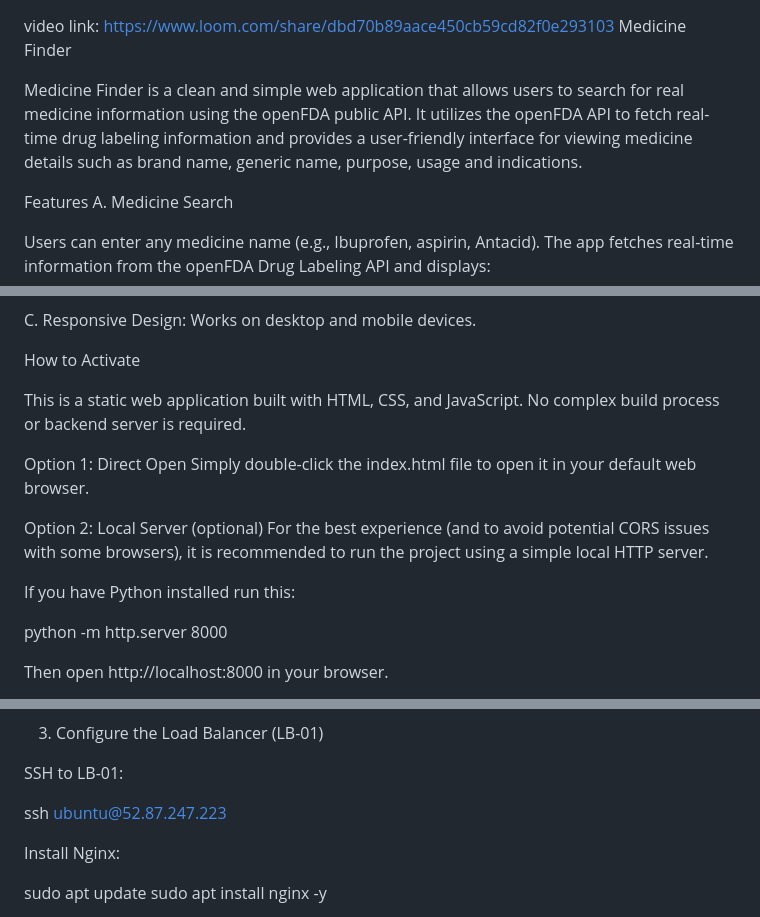
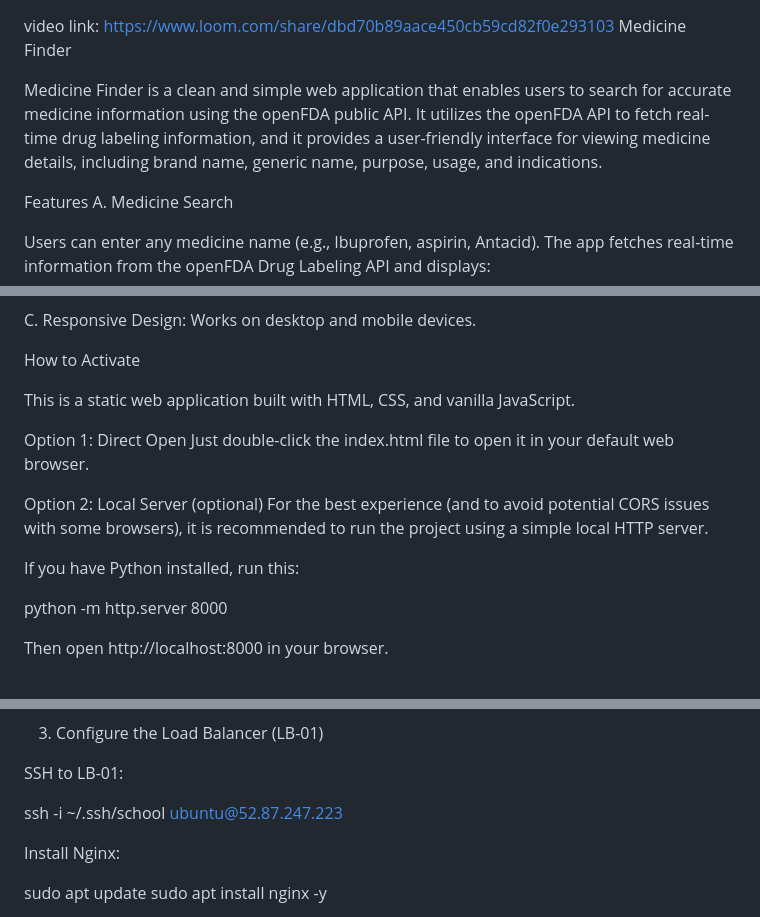
Before and after one commit to shakilla1/Medicine-finder-app, a Markdown page: README.md, 3 parts joined by grey strips. GitHub-like rendering.

Commit message:
commit changes in  README.md
Updated README.md for clarity and consistency in language.

```diff
--- a/README.md
+++ b/README.md
@@ -1,8 +1,8 @@
 video link: https://www.loom.com/share/dbd70b89aace450cb59cd82f0e293103
 Medicine Finder
 
-Medicine Finder is a clean and simple web application that allows users to search for real medicine information using the openFDA public API.
-It utilizes the openFDA API to fetch real-time drug labeling information and provides a user-friendly interface for viewing medicine details such as brand name, generic name, purpose, usage and indications.
+Medicine Finder is a clean and simple web application that enables users to search for accurate medicine information using the openFDA public API.
+It utilizes the openFDA API to fetch real-time drug labeling information, and it provides a user-friendly interface for viewing medicine details, including brand name, generic name, purpose, usage, and indications.
 
  Features
 A. Medicine Search
@@ -36,15 +36,15 @@ C. Responsive Design: Works on desktop and mobile devices.
 
 How to Activate
 
-This is a static web application built with HTML, CSS, and JavaScript. No complex build process or backend server is required.
+This is a static web application built with HTML, CSS, and vanilla JavaScript.
 
 Option 1: Direct Open
-Simply double-click the index.html file to open it in your default web browser.
+Just double-click the index.html file to open it in your default web browser.
 
 Option 2: Local Server (optional)
 For the best experience (and to avoid potential CORS issues with some browsers), it is recommended to run the project using a simple local HTTP server.
 
-If you have Python installed run this:
+If you have Python installed, run this:
 
 python -m http.server 8000
 
@@ -122,7 +124,7 @@ Both should show my Medicine Finder app.
 
 SSH to LB-01:
 
-ssh ubuntu@52.87.247.223
+ssh -i ~/.ssh/school ubuntu@52.87.247.223
 
 
 Install Nginx:
```
Also changed, not shown: other parts of README.md (+4 -0 lines).
